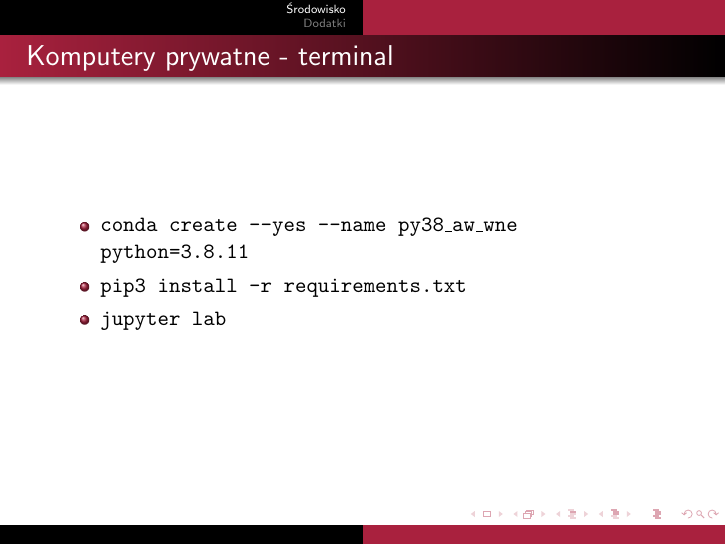
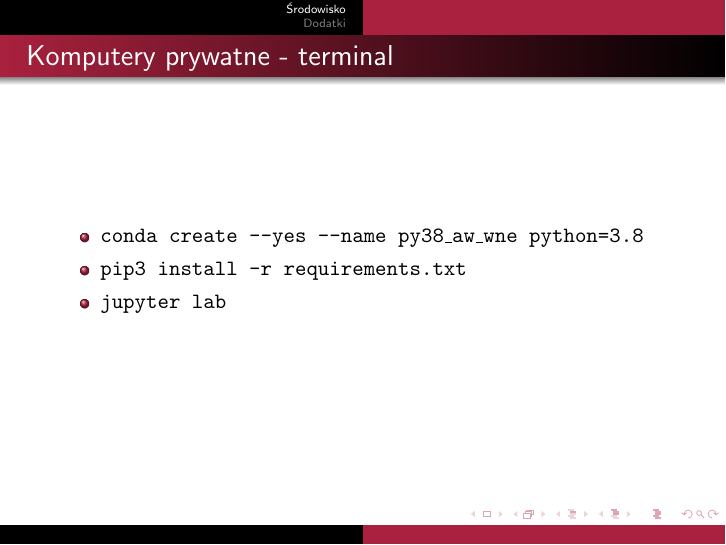
Before and after one commit to Polkas/AW2021, LaTeX slides (materialy/zajecia01/aw_01_env.tex): page 4 of 13. Compiled offline with pdfLaTeX.

Commit message:
small update - tested on another computer

```diff
--- a/materialy/zajecia01/aw_01_env.tex
+++ b/materialy/zajecia01/aw_01_env.tex
@@ -45,7 +45,7 @@
 
 \begin{frame}{Komputery prywatne - terminal}
   \begin{itemize}
-  \item \texttt{conda create --yes --name py38\_aw\_wne python=3.8.11}
+  \item \texttt{conda create --yes --name py38\_aw\_wne python=3.8}
   \item \texttt{pip3 install -r requirements.txt}
   \item \texttt{jupyter lab}
   \end{itemize}
```
Also changed, not shown: README.md, materialy/zajecia01/aw_01_env.pdf.
